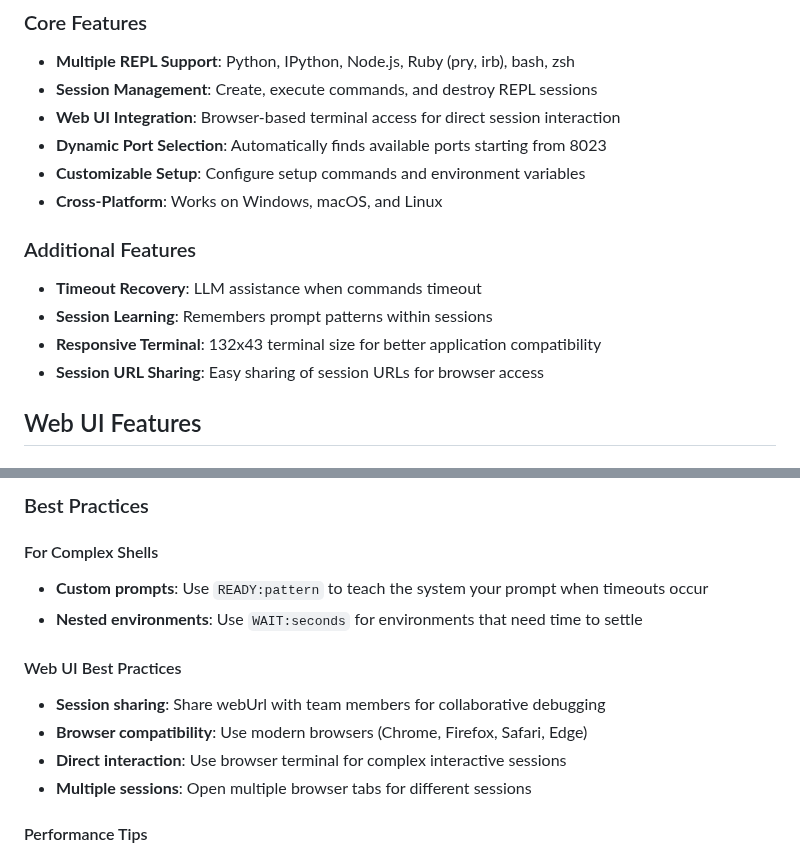
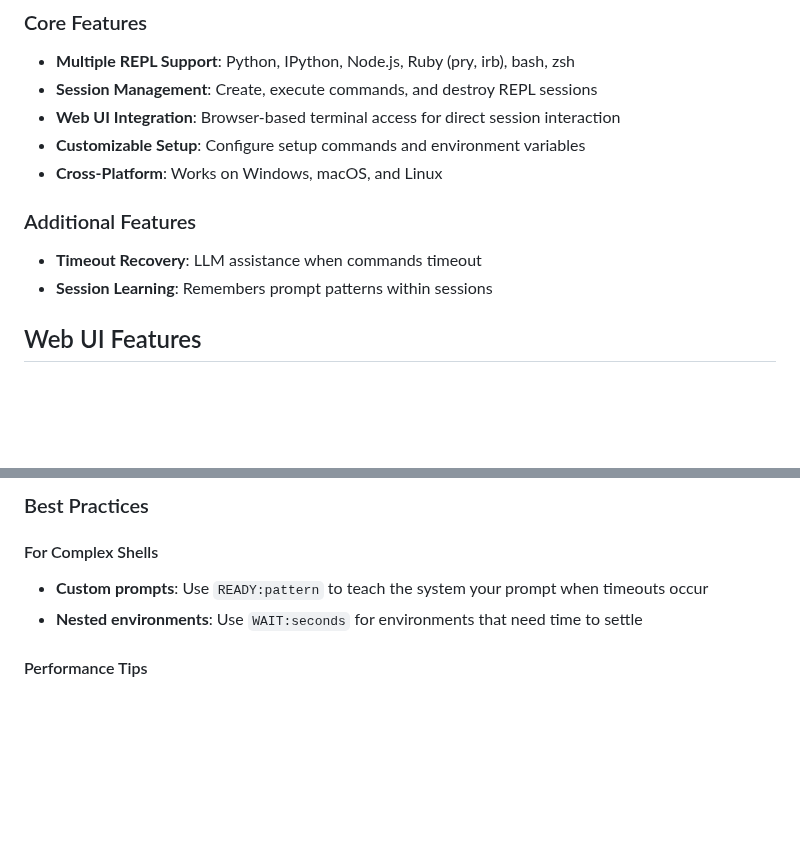
Before and after one commit to takafu/repl-mcp, a Markdown page: README.md, 2 parts joined by grey strips. Rendered like a GitHub page; blank space fills up the shorter version.

Commit message:
docs: simplify README features to focus on core functionality

```diff
--- a/README.md
+++ b/README.md
@@ -13,7 +13,6 @@ Working with remote REPLs (like Rails console on production servers) often force
 - **Multiple REPL Support**: Python, IPython, Node.js, Ruby (pry, irb), bash, zsh
 - **Session Management**: Create, execute commands, and destroy REPL sessions
 - **Web UI Integration**: Browser-based terminal access for direct session interaction
-- **Dynamic Port Selection**: Automatically finds available ports starting from 8023
 - **Customizable Setup**: Configure setup commands and environment variables
 - **Cross-Platform**: Works on Windows, macOS, and Linux
 
@@ -21,8 +20,6 @@ Working with remote REPLs (like Rails console on production servers) often force
 
 - **Timeout Recovery**: LLM assistance when commands timeout
 - **Session Learning**: Remembers prompt patterns within sessions
-- **Responsive Terminal**: 132x43 terminal size for better application compatibility
-- **Session URL Sharing**: Easy sharing of session URLs for browser access
 
 ## Web UI Features
 
@@ -477,13 +474,6 @@ This will start TypeScript in watch mode for development.
 - **Custom prompts**: Use `READY:pattern` to teach the system your prompt when timeouts occur
 - **Nested environments**: Use `WAIT:seconds` for environments that need time to settle
 
-#### Web UI Best Practices
-
-- **Session sharing**: Share webUrl with team members for collaborative debugging
-- **Browser compatibility**: Use modern browsers (Chrome, Firefox, Safari, Edge)
-- **Direct interaction**: Use browser terminal for complex interactive sessions
-- **Multiple sessions**: Open multiple browser tabs for different sessions
-
 #### Performance Tips
 
 - **Session learning**: Patterns learned during LLM assistance improve subsequent commands
```
